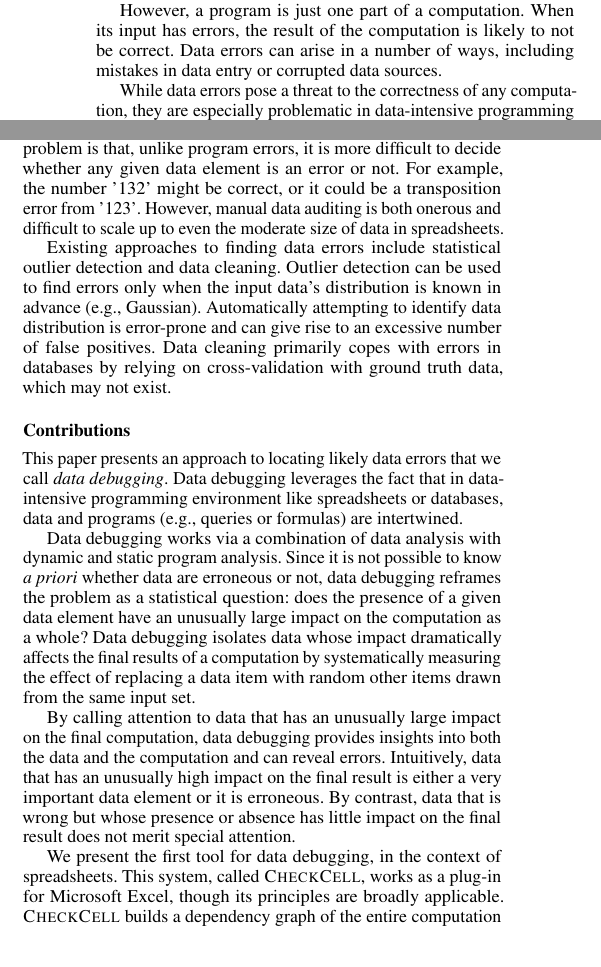
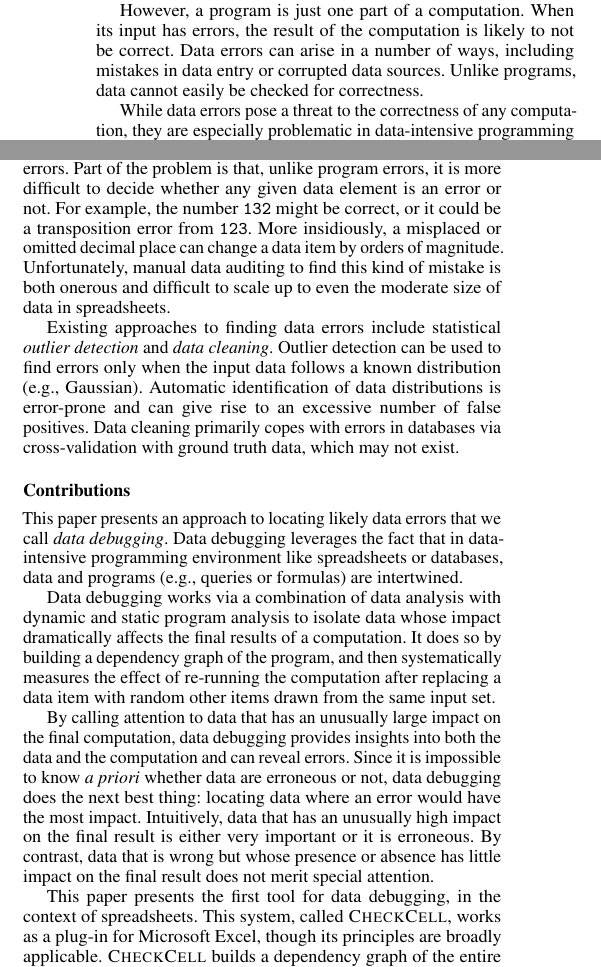
Before and after one commit to plasma-umass/DataDebug, a LaTeX paper (PLDI-2012/main.tex, which reads PLDI-2012/introduction.tex): two parts of the columns of page 1 of 4, joined at a grey line, cut so that both start at the same text. Compiled offline with pdfLaTeX; a missing font is replaced by an installed copy or a similar font.

Commit message:
More streamlining of the argument.

```diff
--- a/PLDI-2012/introduction.tex
+++ b/PLDI-2012/introduction.tex
@@ -15,7 +15,8 @@ code quality.
 However, a program is just one part of a computation. When its input
 has errors, the result of the computation is likely to not be
 correct. Data errors can arise in a number of ways, including mistakes
-in data entry or corrupted data sources.
+in data entry or corrupted data sources. Unlike programs, data cannot
+easily be checked for correctness.
 
 % \textbf{Data errors really important in data-intensive programming environments.}
 
@@ -39,26 +40,28 @@ dollars~\cite{FIXME}.
 
 % cite approximate computation stuff?
 
-By contrast with the proliferation of tools at our disposal to find
-program errors, few tools exist to help find data errors. Part of the
-problem is that, unlike program errors, it is more difficult to decide
-whether any given data element is an error or not. For example, the
-number '132' might be correct, or it could be a transposition error
-from '123'. However, manual data auditing is both onerous and
-difficult to scale up to even the moderate size of data in
-spreadsheets.
+By contrast with the proliferation of tools at a programmer's disposal
+to find program errors, few tools exist to help find data errors. Part
+of the problem is that, unlike program errors, it is more difficult to
+decide whether any given data element is an error or not. For example,
+the number \texttt{132} might be correct, or it could be a
+transposition error from \texttt{123}. More insidiously, a misplaced
+or omitted decimal place can change a data item by orders of
+magnitude. Unfortunately, manual data auditing to find this kind of
+mistake is both onerous and difficult to scale up to even the moderate
+size of data in spreadsheets.
 
 
 % \textbf{Existing approaches don't really work.}
 
-Existing approaches to finding data errors include statistical outlier
-detection and data cleaning. Outlier detection can be used to find
-errors only when the input data's distribution is known in advance
-(e.g., Gaussian). Automatically attempting to identify data
-distribution is error-prone and can give rise to an excessive number
-of false positives. Data cleaning primarily copes with errors in
-databases by relying on cross-validation with ground truth data, which
-may not exist.
+Existing approaches to finding data errors include
+statistical \emph{outlier detection} and \emph{data cleaning}. Outlier
+detection can be used to find errors only when the input data follows
+a known distribution (e.g., Gaussian). Automatic identification of
+data distributions is error-prone and can give rise to an excessive
+number of false positives. Data cleaning primarily copes with errors
+in databases via cross-validation with ground truth data, which may
+not exist.
 
 \subsection*{Contributions}
 
@@ -67,27 +70,30 @@ call \emph{data debugging}. Data debugging leverages the fact that in
 data-intensive programming environment like spreadsheets or databases,
 data and programs (e.g., queries or formulas) are intertwined.
 
+%, data debugging reframes the problem to find data
+%whose presence has an unusually large impact on the computation as a
+%whole.
+
 Data debugging works via a combination of data analysis with dynamic
-and static program analysis.  Since it is not possible to know \emph{a
-priori} whether data are erroneous or not, data debugging reframes the
-problem as a statistical question: does the presence of a given data
-element have an unusually large impact on the computation as a whole?
-Data debugging isolates data whose impact dramatically
-affects the final results of a computation by systematically measuring
-the effect of replacing a data item with random other items drawn from the
-same input set.
+and static program analysis to isolate data whose impact dramatically
+affects the final results of a computation. It does so by building a
+dependency graph of the program, and then systematically measures the
+effect of re-running the computation after replacing a data item with
+random other items drawn from the same input set.
 
 By calling attention to data that has an unusually large impact on the
 final computation, data debugging provides insights into both the data
-and the computation and can reveal errors. Intuitively, data that has
-an unusually high impact on the final result is either a very
-important data element or it is erroneous. By contrast, data that is
-wrong but whose presence or absence has little impact on the final
-result does not merit special attention.
+and the computation and can reveal errors. Since it is impossible to
+know \emph{a priori} whether data are erroneous or not, data debugging
+does the next best thing: locating data where an error would have the
+most impact. Intuitively, data that has an unusually high impact on
+the final result is either very important or it is erroneous. By
+contrast, data that is wrong but whose presence or absence has little
+impact on the final result does not merit special attention.
 
-We present the first tool for data debugging, in the context of
-spreadsheets. This system, called \checkcell{}, works as a plug-in for
-Microsoft Excel, though its principles are broadly
+This paper presents the first tool for data debugging, in the context
+of spreadsheets. This system, called \checkcell{}, works as a plug-in
+for Microsoft Excel, though its principles are broadly
 applicable. \checkcell{} builds a dependency graph of the entire
 computation represented by a spreadsheet, where outputs and
 intermediate nodes include formulas and charts, and where data cells
```
Also changed, not shown: PLDI-2012/introduction.tex (11 more changed lines).
